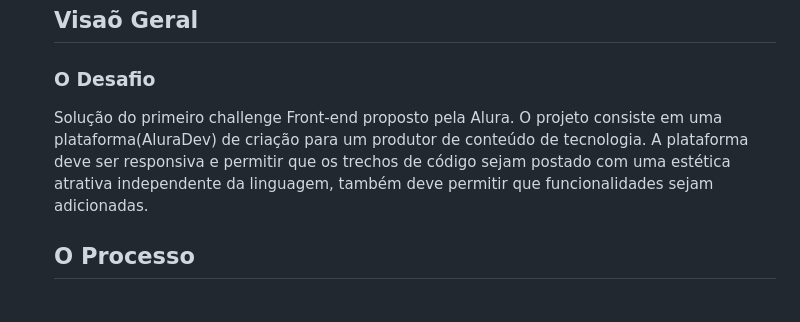
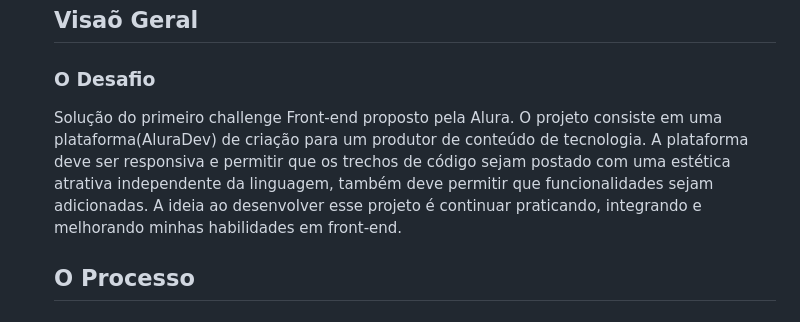
Before and after one commit to amandafd/aluradev-alura-challenge-front-end-1, a Markdown page: README.md, the part around the change. Drawn GitHub-style.

Commit message:
docs: updating readme

```diff
--- a/README.md
+++ b/README.md
@@ -27,7 +27,7 @@
 <h2 id="visao-geral">Visaõ Geral</h2>
 
 <h3 id="o-desafio">O Desafio</h3>
-<p>Solução do primeiro challenge Front-end proposto pela Alura. O projeto consiste em uma plataforma(AluraDev) de criação para um produtor de conteúdo de tecnologia. A plataforma deve ser responsiva e permitir que os trechos de código sejam postado com uma estética atrativa independente da linguagem, também deve permitir que funcionalidades sejam adicionadas.</p>
+<p>Solução do primeiro challenge Front-end proposto pela Alura. O projeto consiste em uma plataforma(AluraDev) de criação para um produtor de conteúdo de tecnologia. A plataforma deve ser responsiva e permitir que os trechos de código sejam postado com uma estética atrativa independente da linguagem, também deve permitir que funcionalidades sejam adicionadas. A ideia ao desenvolver esse projeto é continuar praticando, integrando e melhorando minhas habilidades em front-end.</p>
 
 <h2 id="o-processo">O Processo</h2>
 
```
